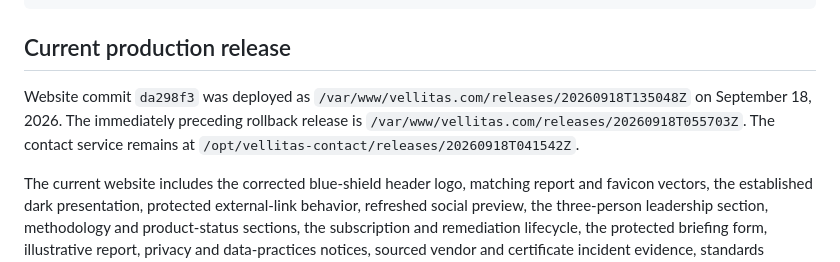
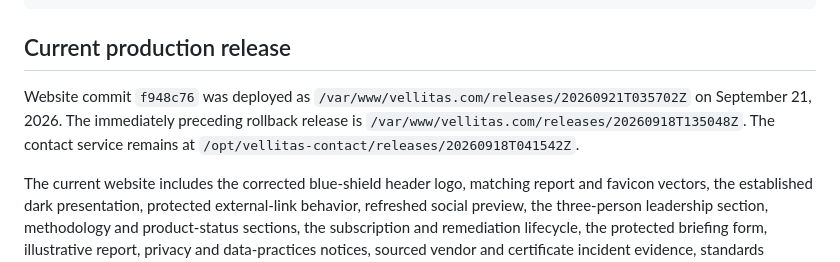
Before and after one commit to vellitas/vellitas-website, a Markdown page: docs/DEPLOYMENT.md, the part around the change. Rendered like a GitHub page.

Commit message:
Record September production release

```diff
--- a/docs/DEPLOYMENT.md
+++ b/docs/DEPLOYMENT.md
@@ -97,9 +97,9 @@ ssh surf 'sudo certbot renew --dry-run'
 
 ## Current production release
 
-Website commit `da298f3` was deployed as `/var/www/vellitas.com/releases/20260918T135048Z`
-on September 18, 2026. The immediately preceding rollback release is
-`/var/www/vellitas.com/releases/20260918T055703Z`. The contact service remains at
+Website commit `f948c76` was deployed as `/var/www/vellitas.com/releases/20260921T035702Z`
+on September 21, 2026. The immediately preceding rollback release is
+`/var/www/vellitas.com/releases/20260918T135048Z`. The contact service remains at
 `/opt/vellitas-contact/releases/20260918T041542Z`.
 
 The current website includes the corrected blue-shield header logo, matching report and favicon
```
